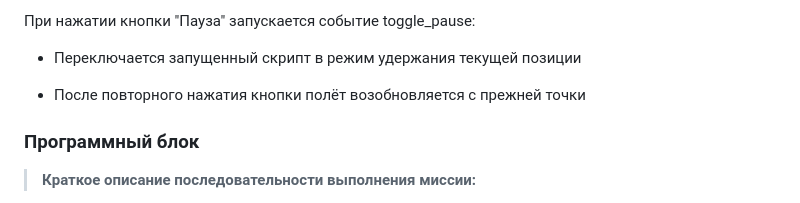
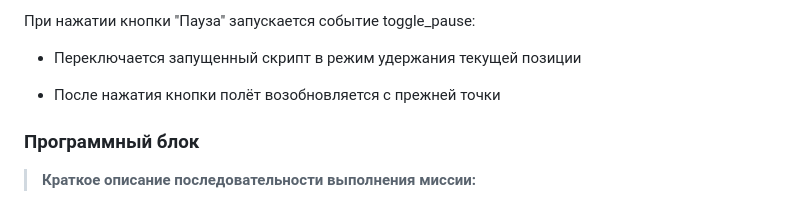
Before and after one commit to TheKinderPingvi/project-fwmrwe, a Markdown page: README.md, the part around the change. GitHub-like rendering.

Commit message:
realease v1

```diff
--- a/README.md
+++ b/README.md
@@ -87,7 +87,7 @@
 
 - Переключается запущенный скрипт в режим удержания текущей позиции
 
-- После повторного нажатия кнопки полёт возобновляется с прежней точки
+- После нажатия кнопки полёт возобновляется с прежней точки
 
 ### Программный блок
 > **Краткое описание последовательности выполнения миссии:** <br>
```
